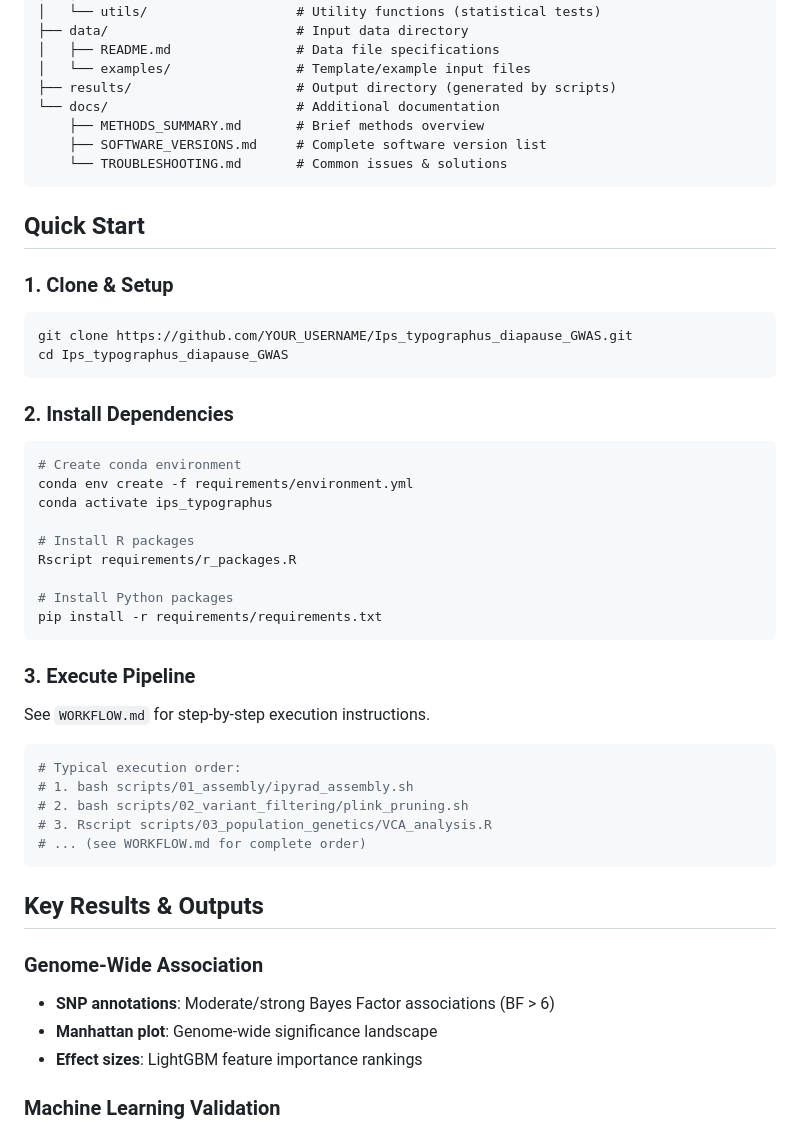
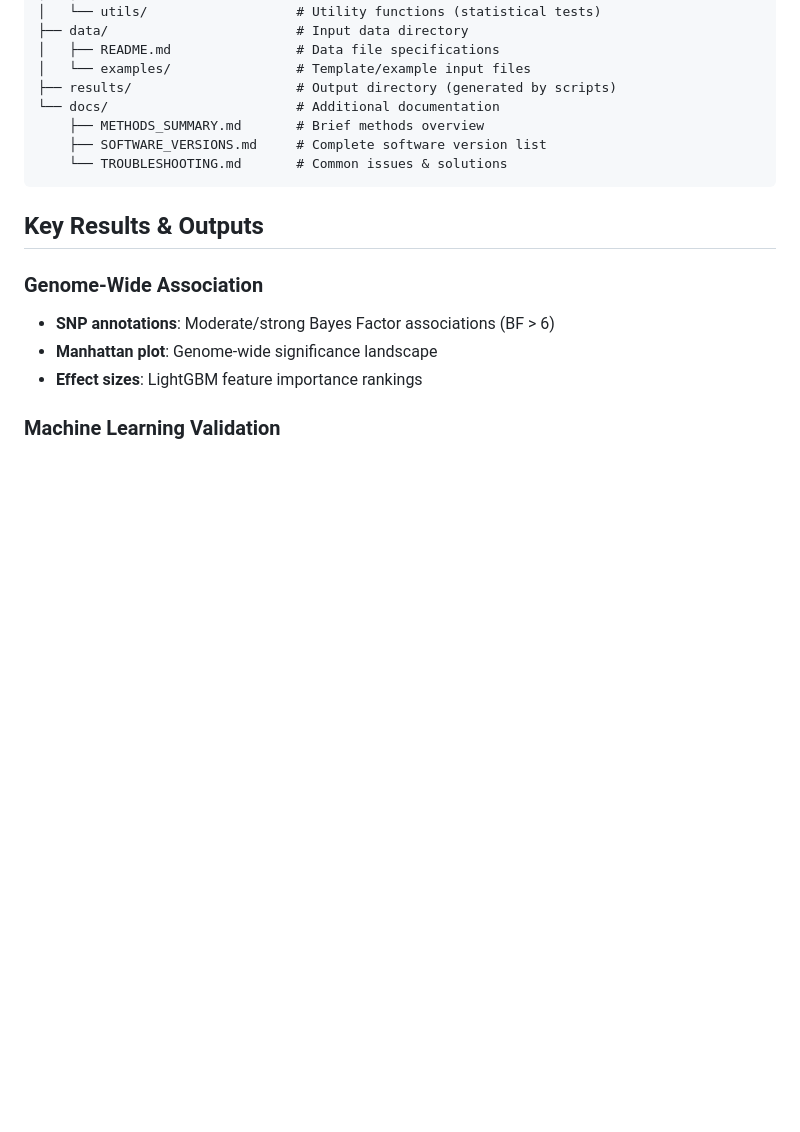
Before and after one commit to LucPalmieri/Ips_typographus_diapause_GWAS, a Markdown page: README.md, the part around the change. Rendered like a GitHub page; blank space fills up the shorter version.

Commit message:
Remove Quick Start section from README
Removed the Quick Start section detailing cloning, setup, dependencies, and execution pipeline.

````diff
--- a/README.md
+++ b/README.md
@@ -59,41 +59,6 @@ Ips_typographus_diapause_GWAS/
     └── TROUBLESHOOTING.md       # Common issues & solutions
 ```
 
-## Quick Start
-
-### 1. Clone & Setup
-
-```bash
-git clone https://github.com/YOUR_USERNAME/Ips_typographus_diapause_GWAS.git
-cd Ips_typographus_diapause_GWAS
-```
-
-### 2. Install Dependencies
-
-```bash
-# Create conda environment
-conda env create -f requirements/environment.yml
-conda activate ips_typographus
-
-# Install R packages
-Rscript requirements/r_packages.R
-
-# Install Python packages
-pip install -r requirements/requirements.txt
-```
-
-### 3. Execute Pipeline
-
-See `WORKFLOW.md` for step-by-step execution instructions.
-
-```bash
-# Typical execution order:
-# 1. bash scripts/01_assembly/ipyrad_assembly.sh
-# 2. bash scripts/02_variant_filtering/plink_pruning.sh
-# 3. Rscript scripts/03_population_genetics/VCA_analysis.R
-# ... (see WORKFLOW.md for complete order)
-```
-
 ## Key Results & Outputs
 
 ### Genome-Wide Association
````
